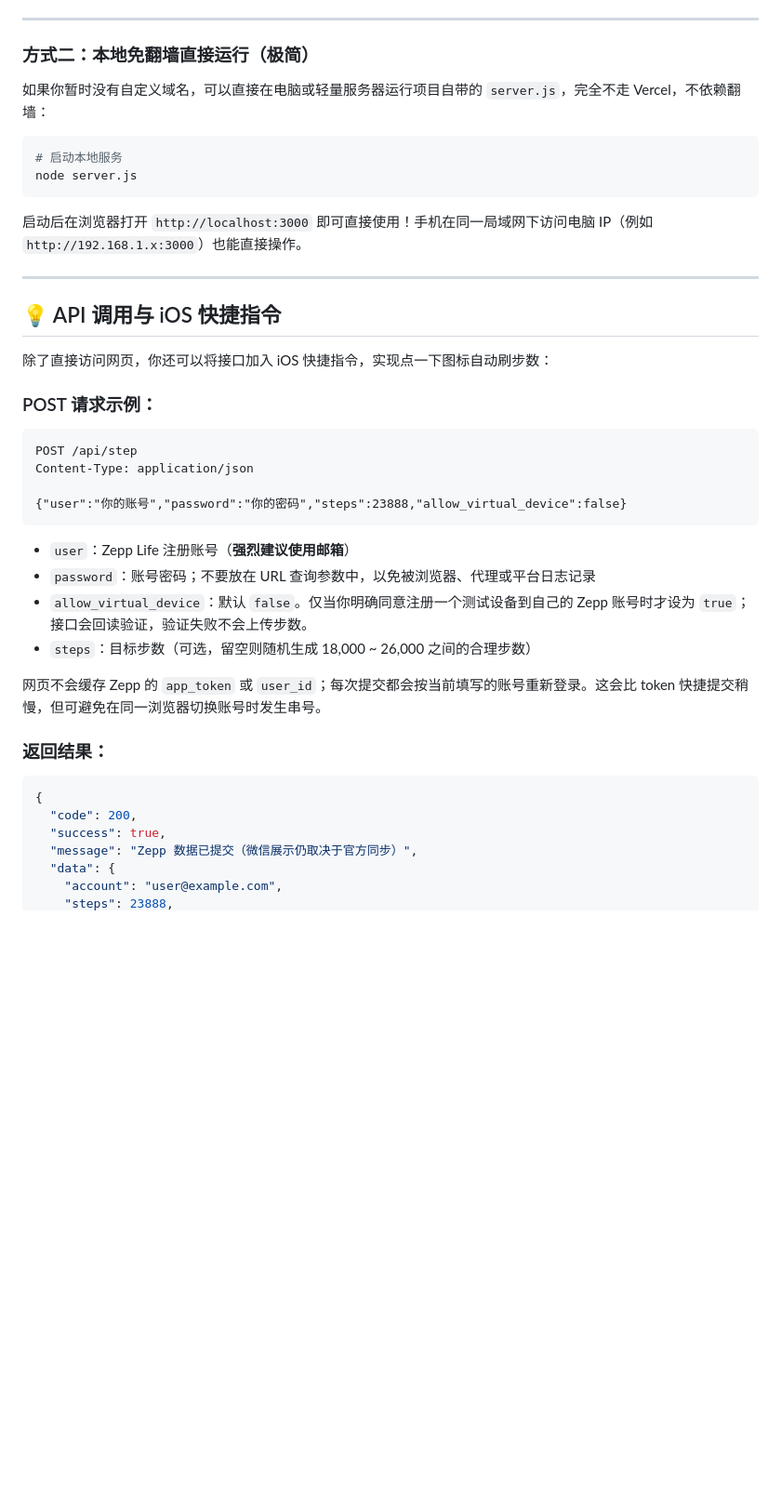
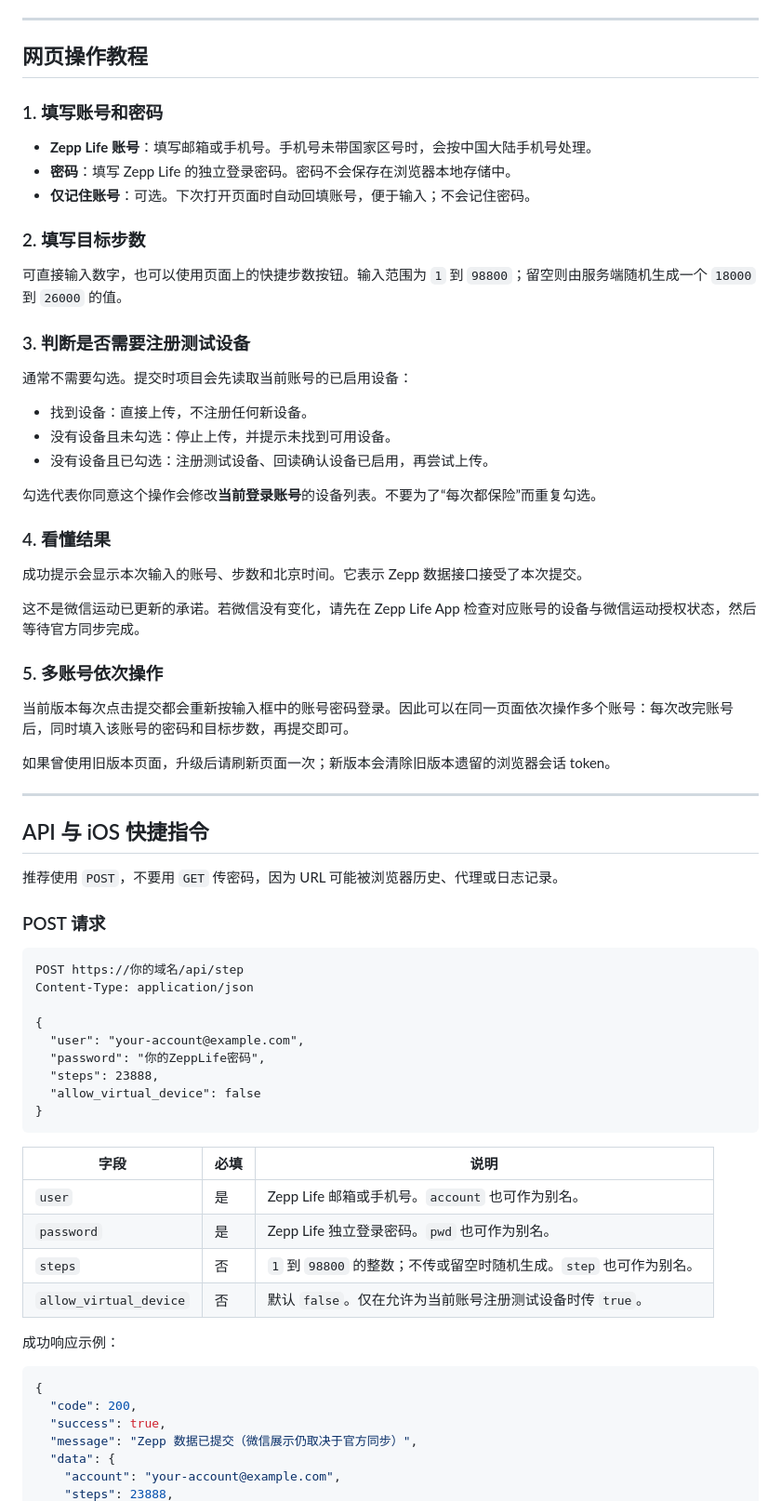
Before and after one commit to NandaNg314/zepplife-step, a Markdown page: README.md, the part around one of its changes. Shown at 93% size. GitHub-like rendering; blank space fills up the shorter version.

Commit message:
docs: add step-by-step usage guide

````diff
--- a/README.md
+++ b/README.md
@@ -54,40 +78,68 @@
 
 ---
 
-### 方式二：本地免翻墙直接运行（极简）
+## 网页操作教程
 
-如果你暂时没有自定义域名，可以直接在电脑或轻量服务器运行项目自带的 `server.js`，完全不走 Vercel，不依赖翻墙：
+### 1. 填写账号和密码
 
-```bash
-# 启动本地服务
-node server.js
-```
+- **Zepp Life 账号**：填写邮箱或手机号。手机号未带国家区号时，会按中国大陆手机号处理。
+- **密码**：填写 Zepp Life 的独立登录密码。密码不会保存在浏览器本地存储中。
+- **仅记住账号**：可选。下次打开页面时自动回填账号，便于输入；不会记住密码。
 
-启动后在浏览器打开 `http://localhost:3000` 即可直接使用！手机在同一局域网下访问电脑 IP（例如 `http://192.168.1.x:3000`）也能直接操作。
+### 2. 填写目标步数
+
+可直接输入数字，也可以使用页面上的快捷步数按钮。输入范围为 `1` 到 `98800`；留空则由服务端随机生成一个 `18000` 到 `26000` 的值。
+
+### 3. 判断是否需要注册测试设备
+
+通常不需要勾选。提交时项目会先读取当前账号的已启用设备：
+
+- 找到设备：直接上传，不注册任何新设备。
+- 没有设备且未勾选：停止上传，并提示未找到可用设备。
+- 没有设备且已勾选：注册测试设备、回读确认设备已启用，再尝试上传。
+
+勾选代表你同意这个操作会修改**当前登录账号**的设备列表。不要为了“每次都保险”而重复勾选。
+
+### 4. 看懂结果
+
+成功提示会显示本次输入的账号、步数和北京时间。它表示 Zepp 数据接口接受了本次提交。
+
+这不是微信运动已更新的承诺。若微信没有变化，请先在 Zepp Life App 检查对应账号的设备与微信运动授权状态，然后等待官方同步完成。
+
+### 5. 多账号依次操作
+
+当前版本每次点击提交都会重新按输入框中的账号密码登录。因此可以在同一页面依次操作多个账号：每次改完账号后，同时填入该账号的密码和目标步数，再提交即可。
+
+如果曾使用旧版本页面，升级后请刷新页面一次；新版本会清除旧版本遗留的浏览器会话 token。
 
 ---
 
-## 💡 API 调用与 iOS 快捷指令
+## API 与 iOS 快捷指令
 
-除了直接访问网页，你还可以将接口加入 iOS 快捷指令，实现点一下图标自动刷步数：
+推荐使用 `POST`，不要用 `GET` 传密码，因为 URL 可能被浏览器历史、代理或日志记录。
 
-### POST 请求示例：
+### POST 请求
 
 ```http
-POST /api/step
+POST https://你的域名/api/step
 Content-Type: application/json
 
-{"user":"你的账号","password":"你的密码","steps":23888,"allow_virtual_device":false}
+{
+  "user": "your-account@example.com",
+  "password": "你的ZeppLife密码",
+  "steps": 23888,
+  "allow_virtual_device": false
+}
 ```
 
-- `user`：Zepp Life 注册账号（**强烈建议使用邮箱**）
-- `password`：账号密码；不要放在 URL 查询参数中，以免被浏览器、代理或平台日志记录
-- `allow_virtual_device`：默认 `false`。仅当你明确同意注册一个测试设备到自己的 Zepp 账号时才设为 `true`；接口会回读验证，验证失败不会上传步数。
-- `steps`：目标步数（可选，留空则随机生成 18,000 ~ 26,000 之间的合理步数）
+| 字段 | 必填 | 说明 |
+| --- | --- | --- |
+| `user` | 是 | Zepp Life 邮箱或手机号。`account` 也可作为别名。 |
+| `password` | 是 | Zepp Life 独立登录密码。`pwd` 也可作为别名。 |
+| `steps` | 否 | `1` 到 `98800` 的整数；不传或留空时随机生成。`step` 也可作为别名。 |
+| `allow_virtual_device` | 否 | 默认 `false`。仅在允许为当前账号注册测试设备时传 `true`。 |
 
-网页不会缓存 Zepp 的 `app_token` 或 `user_id`；每次提交都会按当前填写的账号重新登录。这会比 token 快捷提交稍慢，但可避免在同一浏览器切换账号时发生串号。
-
-### 返回结果：
+成功响应示例：
 
 ```json
 {
@@ -95,5 +147,5 @@ Content-Type: application/json
   "success": true,
   "message": "Zepp 数据已提交（微信展示仍取决于官方同步）",
   "data": {
-    "account": "user@example.com",
+    "account": "your-account@example.com",
     "steps": 23888,
````
Also changed, not shown: other parts of README.md (+99 -65 lines).
